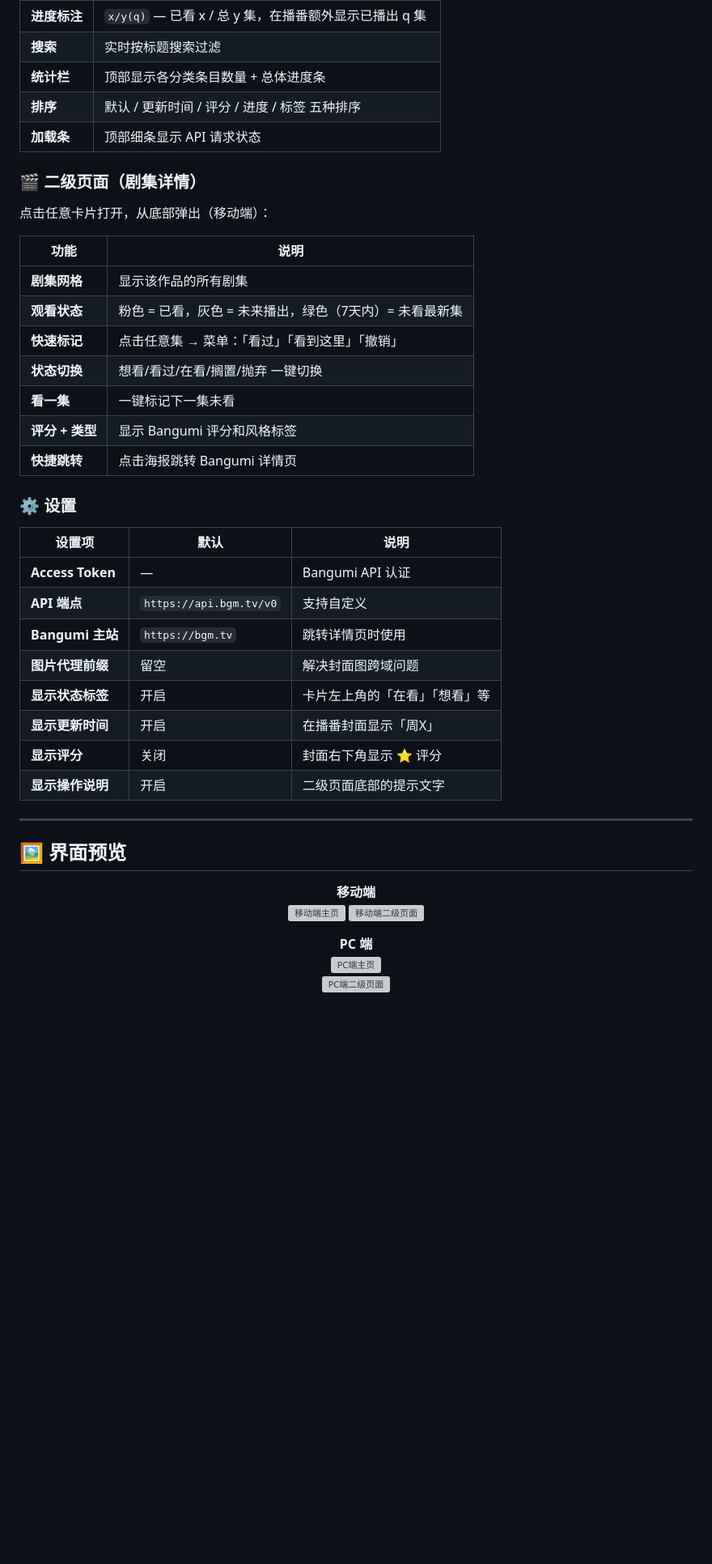
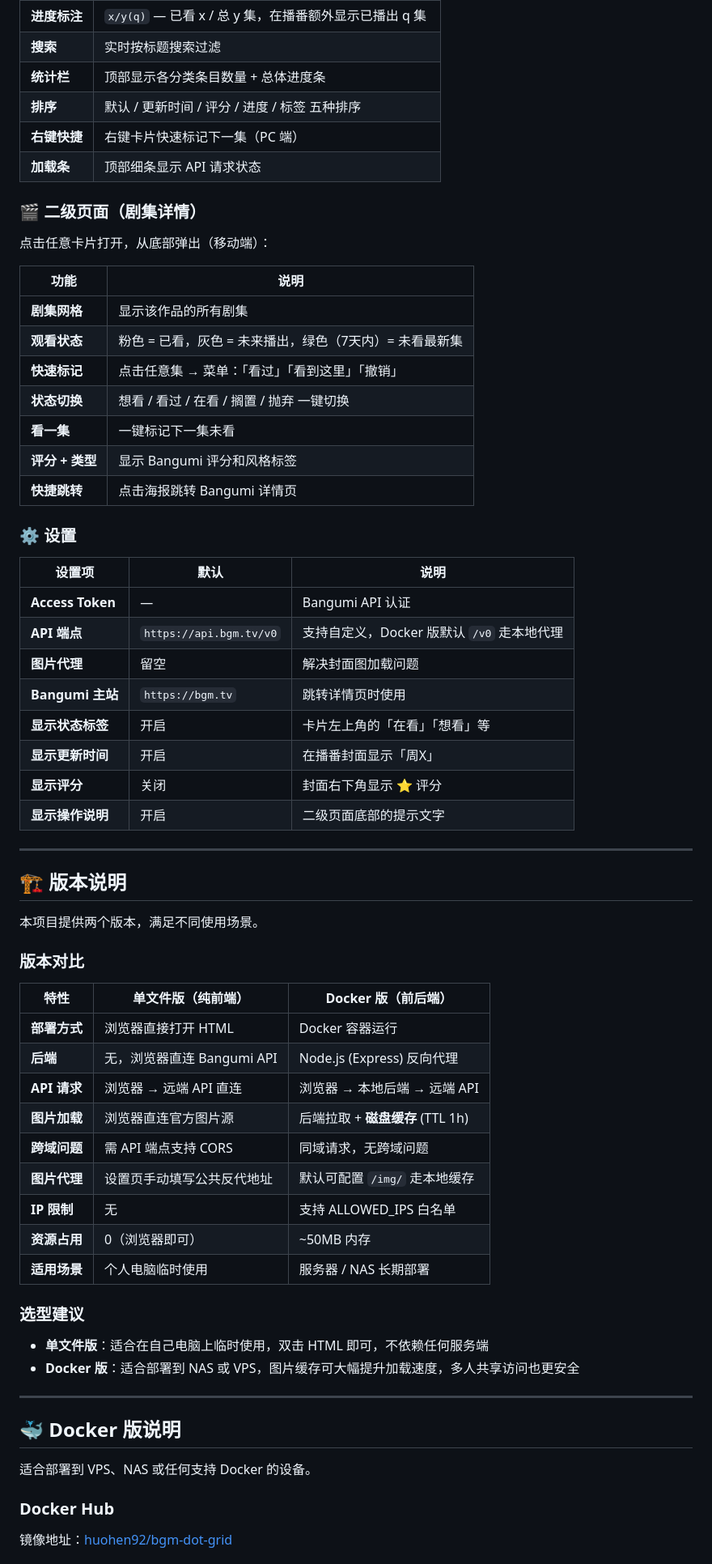
Before and after one commit to huohen92/bgm-dot-grid, a Markdown page: README.md, the part around one of its changes. Shown at 81% size. Rendered like a GitHub page; blank space fills up the shorter version; grey boxes are pictures that could not be loaded.

```diff
--- a/README.md
+++ b/README.md
@@ -56,6 +82,7 @@
 | **搜索** | 实时按标题搜索过滤 |
 | **统计栏** | 顶部显示各分类条目数量 + 总体进度条 |
 | **排序** | 默认 / 更新时间 / 评分 / 进度 / 标签 五种排序 |
+| **右键快捷** | 右键卡片快速标记下一集（PC 端） |
 | **加载条** | 顶部细条显示 API 请求状态 |
 
 ### 🎬 二级页面（剧集详情）
@@ -67,7 +94,7 @@
 | **剧集网格** | 显示该作品的所有剧集 |
 | **观看状态** | 粉色 = 已看，灰色 = 未来播出，绿色（7天内）= 未看最新集 |
 | **快速标记** | 点击任意集 → 菜单：「看过」「看到这里」「撤销」 |
-| **状态切换** | 想看/看过/在看/搁置/抛弃 一键切换 |
+| **状态切换** | 想看 / 看过 / 在看 / 搁置 / 抛弃 一键切换 |
 | **看一集** | 一键标记下一集未看 |
 | **评分 + 类型** | 显示 Bangumi 评分和风格标签 |
 | **快捷跳转** | 点击海报跳转 Bangumi 详情页 |
@@ -77,9 +104,9 @@
 | 设置项 | 默认 | 说明 |
 |--------|------|------|
 | **Access Token** | — | Bangumi API 认证 |
-| **API 端点** | `https://api.bgm.tv/v0` | 支持自定义 |
+| **API 端点** | `https://api.bgm.tv/v0` | 支持自定义，Docker 版默认 `/v0` 走本地代理 |
+| **图片代理** | 留空 | 解决封面图加载问题 |
 | **Bangumi 主站** | `https://bgm.tv` | 跳转详情页时使用 |
-| **图片代理前缀** | 留空 | 解决封面图跨域问题 |
 | **显示状态标签** | 开启 | 卡片左上角的「在看」「想看」等 |
 | **显示更新时间** | 开启 | 在播番封面显示「周X」 |
 | **显示评分** | 关闭 | 封面右下角显示 ⭐ 评分 |
@@ -87,17 +114,36 @@
 
 ---
 
-## 🖼️ 界面预览
+## 🏗️ 版本说明
 
-<p align="center">
-  <strong>移动端</strong><br />
-  <img src="https://s41.ax1x.com/2026/06/07/pmmijV1.png" alt="移动端主页" width="300" />
-  <img src="https://s41.ax1x.com/2026/06/07/pmmiLr9.png" alt="移动端二级页面" width="300" />
-</p>
+本项目提供两个版本，满足不同使用场景。
 
-<p align="center">
-  <strong>PC 端</strong><br />
-  <img src="https://s41.ax1x.com/2026/06/07/pmmivUx.png" alt="PC端主页" width="600" />
-  <br />
-  <img src="https://s41.ax1x.com/2026/06/07/pmmiObR.png" alt="PC端二级页面" width="600" />
-</p>
+### 版本对比
+
+| 特性 | 单文件版（纯前端） | Docker 版（前后端） |
+|---|---|---|
+| **部署方式** | 浏览器直接打开 HTML | Docker 容器运行 |
+| **后端** | 无，浏览器直连 Bangumi API | Node.js (Express) 反向代理 |
+| **API 请求** | 浏览器 → 远端 API 直连 | 浏览器 → 本地后端 → 远端 API |
+| **图片加载** | 浏览器直连官方图片源 | 后端拉取 + **磁盘缓存** (TTL 1h) |
+| **跨域问题** | 需 API 端点支持 CORS | 同域请求，无跨域问题 |
+| **图片代理** | 设置页手动填写公共反代地址 | 默认可配置 `/img/` 走本地缓存 |
+| **IP 限制** | 无 | 支持 ALLOWED_IPS 白名单 |
+| **资源占用** | 0（浏览器即可） | ~50MB 内存 |
+| **适用场景** | 个人电脑临时使用 | 服务器 / NAS 长期部署 |
+
+### 选型建议
+
+- **单文件版**：适合在自己电脑上临时使用，双击 HTML 即可，不依赖任何服务端
+- **Docker 版**：适合部署到 NAS 或 VPS，图片缓存可大幅提升加载速度，多人共享访问也更安全
+
+---
+
+## 🐳 Docker 版说明
+
+适合部署到 VPS、NAS 或任何支持 Docker 的设备。
+
+### Docker Hub
+
+镜像地址：[huohen92/bgm-dot-grid](https://hub.docker.com/r/huohen92/bgm-dot-grid)
+
```
Also changed, not shown: other parts of README.md (+118 -70 lines).
